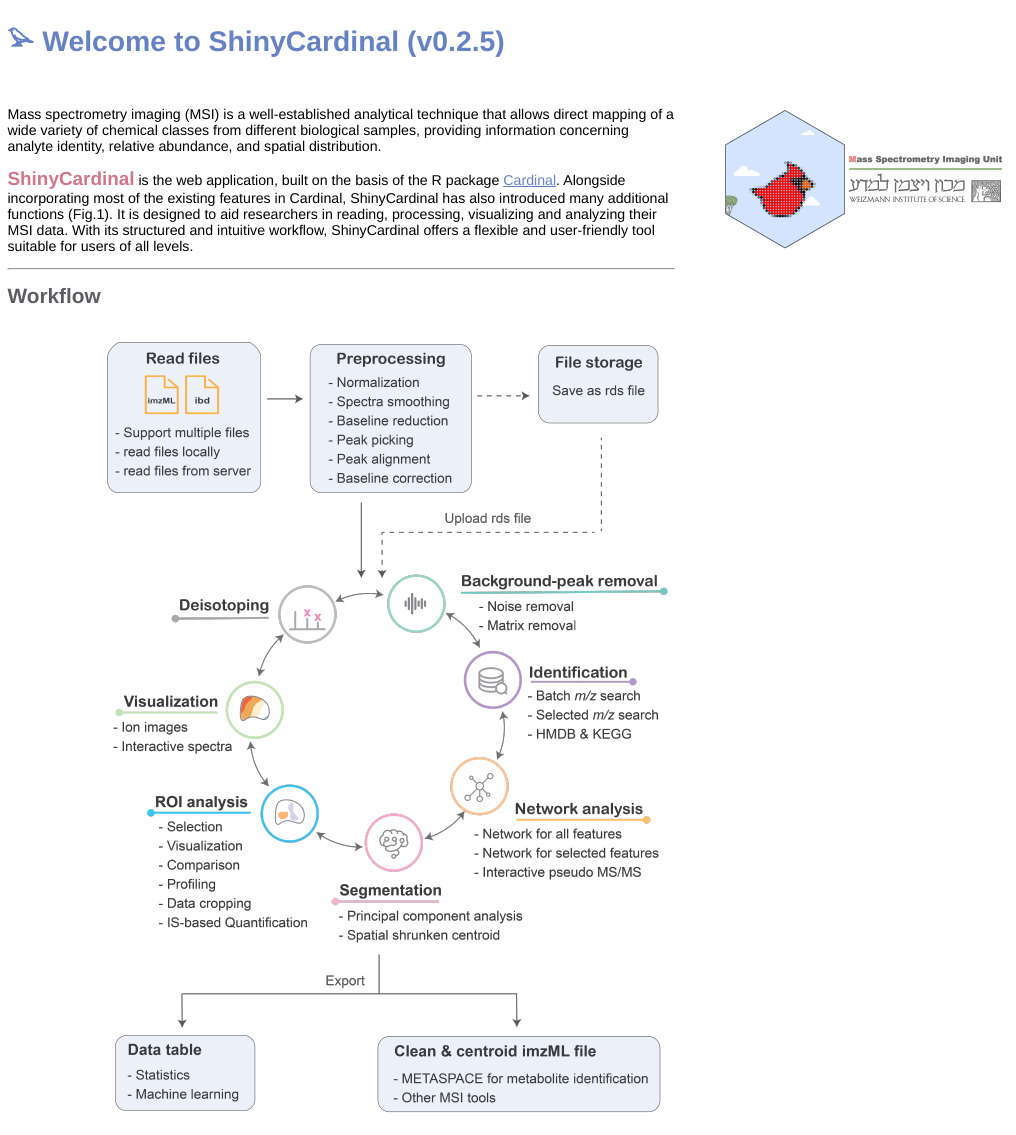
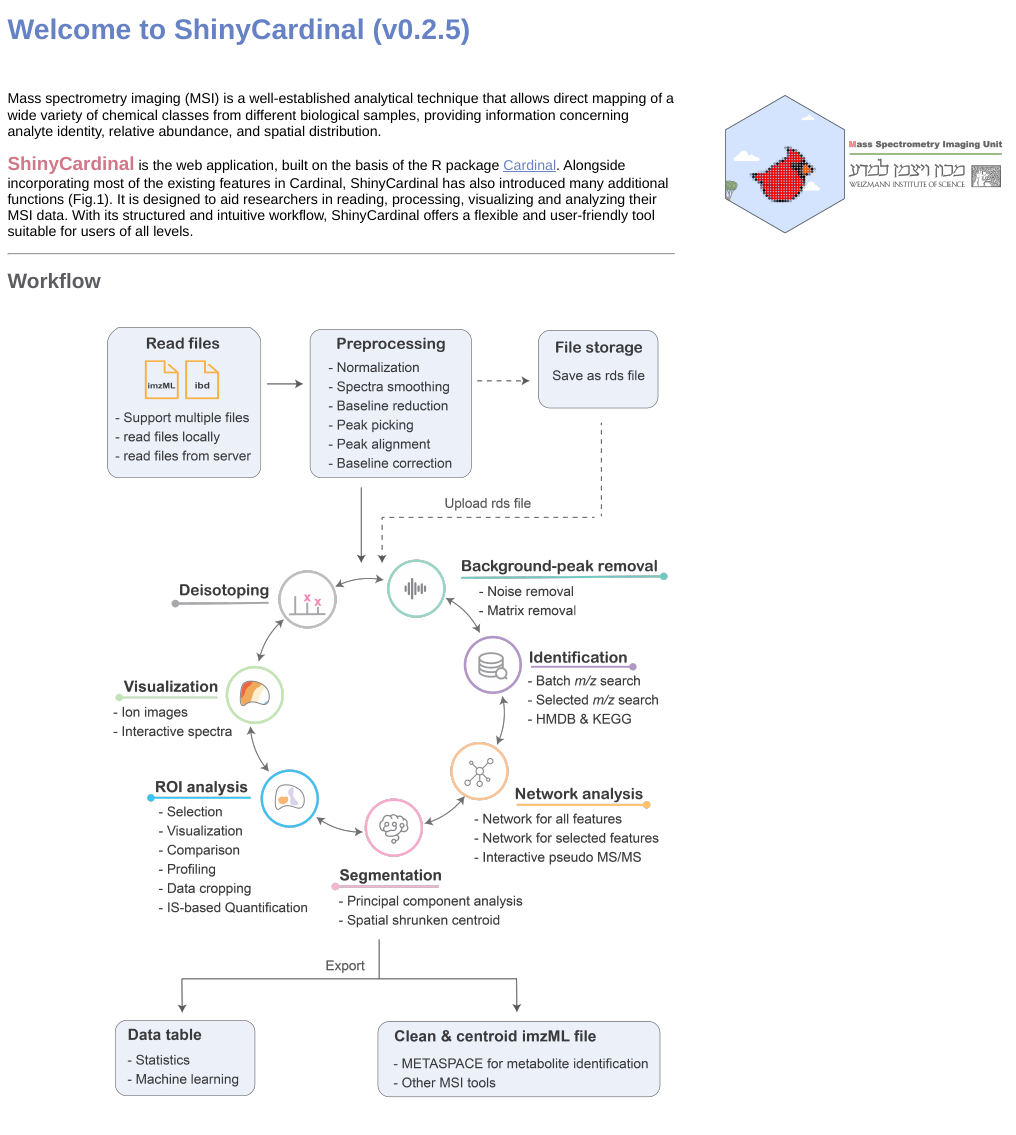
Before and after one commit to YonghuiDong/ShinyCardinal, an R Markdown document (inst/app/www/landing.Rmd): the page in a window 1100 px wide, from its top. The pictures show the output file inst/app/www/landing.html that the author committed with the source, opened offline.

Commit message:
update landing: rm bird

```diff
--- a/inst/app/www/landing.Rmd
+++ b/inst/app/www/landing.Rmd
@@ -6,7 +6,7 @@ output:
     css: custom.css
 ---
 
-<b><span style="color:#6682c4; font-size:30px;">𓅫 Welcome to ShinyCardinal (v0.2.5)</span></b>
+<b><span style="color:#6682c4; font-size:30px;">Welcome to ShinyCardinal (v0.2.5)</span></b>
 
 <img src='img/logo.png' height="180" style = "float: right; margin: 20px;"/>
 
```
Also changed, not shown: inst/app/www/landing.html.
